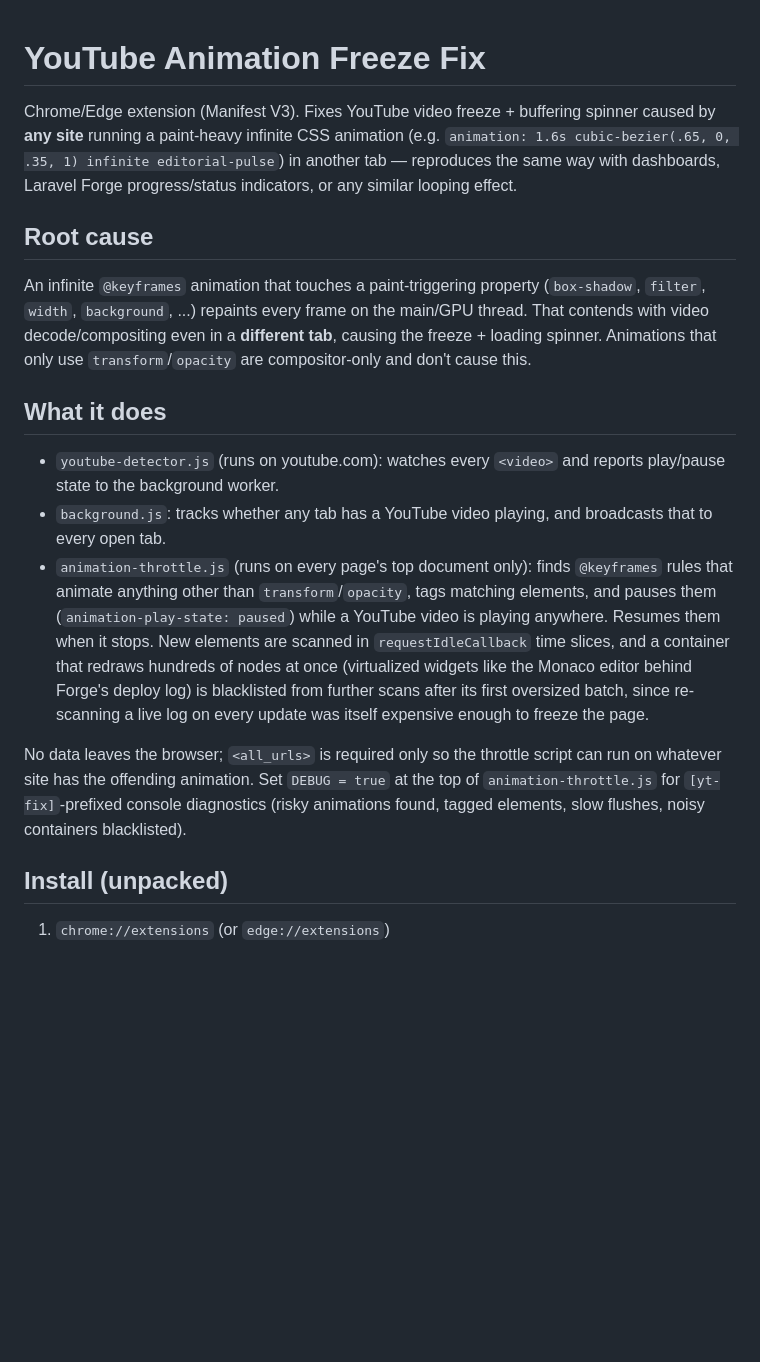
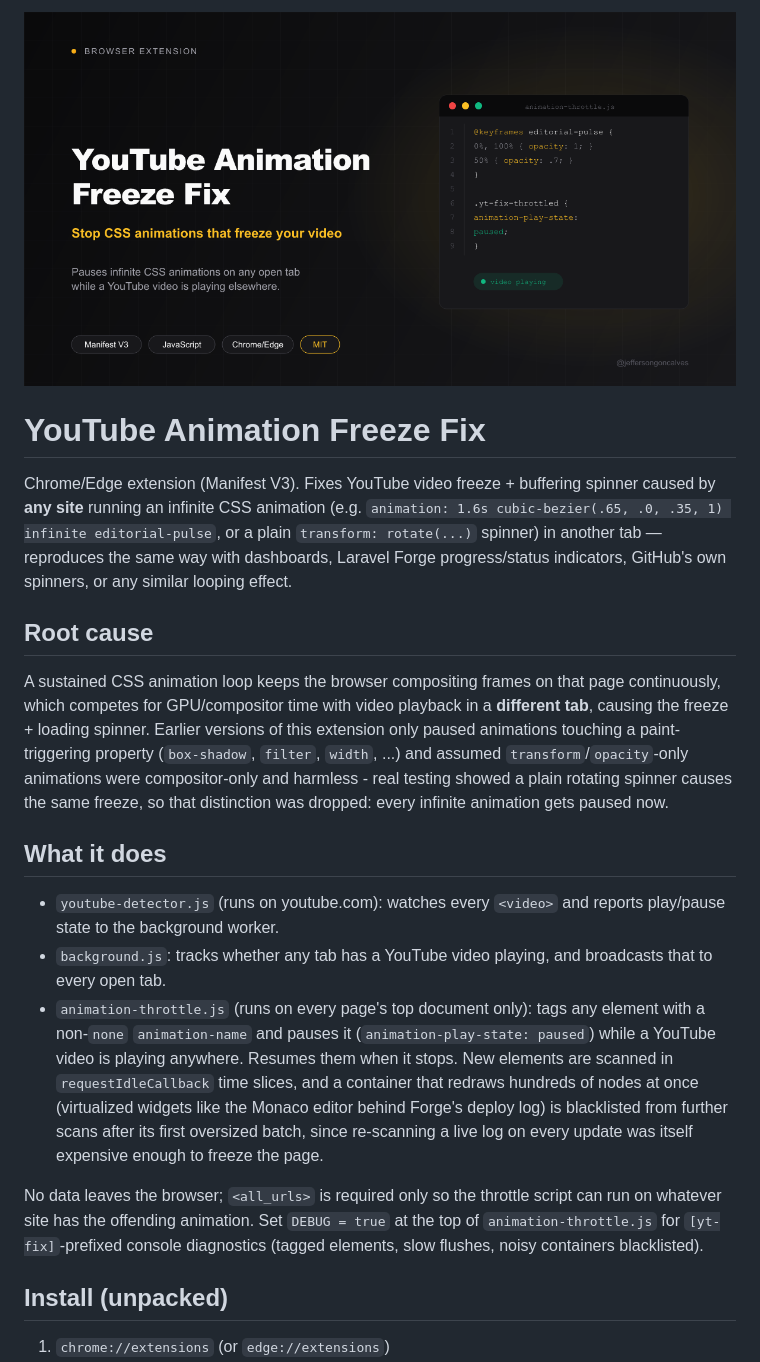
Before and after one commit to jeffersongoncalves/youtube-anim-freeze-fix, a Markdown page: README.md, the part around the change. GitHub-like rendering; pictures changed too: banners/youtube-anim-freeze-fix.png (added); blank space fills up the shorter version.

```diff
--- a/README.md
+++ b/README.md
@@ -1,18 +1,24 @@
+![YouTube Animation Freeze Fix](banners/youtube-anim-freeze-fix.png)
+
 # YouTube Animation Freeze Fix
 
 Chrome/Edge extension (Manifest V3). Fixes YouTube video freeze + buffering
-spinner caused by **any site** running a paint-heavy infinite CSS animation
-(e.g. `animation: 1.6s cubic-bezier(.65, 0, .35, 1) infinite editorial-pulse`)
-in another tab — reproduces the same way with dashboards, Laravel Forge
-progress/status indicators, or any similar looping effect.
+spinner caused by **any site** running an infinite CSS animation (e.g.
+`animation: 1.6s cubic-bezier(.65, .0, .35, 1) infinite editorial-pulse`, or
+a plain `transform: rotate(...)` spinner) in another tab — reproduces the
+same way with dashboards, Laravel Forge progress/status indicators, GitHub's
+own spinners, or any similar looping effect.
 
 ## Root cause
 
-An infinite `@keyframes` animation that touches a paint-triggering property
-(`box-shadow`, `filter`, `width`, `background`, ...) repaints every frame on
-the main/GPU thread. That contends with video decode/compositing even in a
-**different tab**, causing the freeze + loading spinner. Animations that only
-use `transform`/`opacity` are compositor-only and don't cause this.
+A sustained CSS animation loop keeps the browser compositing frames on that
+page continuously, which competes for GPU/compositor time with video
+playback in a **different tab**, causing the freeze + loading spinner.
+Earlier versions of this extension only paused animations touching a
+paint-triggering property (`box-shadow`, `filter`, `width`, ...) and assumed
+`transform`/`opacity`-only animations were compositor-only and harmless -
+real testing showed a plain rotating spinner causes the same freeze, so that
+distinction was dropped: every infinite animation gets paused now.
 
 ## What it does
 
@@ -20,21 +26,20 @@ use `transform`/`opacity` are compositor-only and don't cause this.
   reports play/pause state to the background worker.
 - `background.js`: tracks whether any tab has a YouTube video playing, and
   broadcasts that to every open tab.
-- `animation-throttle.js` (runs on every page's top document only): finds
-  `@keyframes` rules that animate anything other than `transform`/`opacity`,
-  tags matching elements, and pauses them (`animation-play-state: paused`)
-  while a YouTube video is playing anywhere. Resumes them when it stops.
-  New elements are scanned in `requestIdleCallback` time slices, and a
-  container that redraws hundreds of nodes at once (virtualized widgets like
-  the Monaco editor behind Forge's deploy log) is blacklisted from further
-  scans after its first oversized batch, since re-scanning a live log on
-  every update was itself expensive enough to freeze the page.
+- `animation-throttle.js` (runs on every page's top document only): tags any
+  element with a non-`none` `animation-name` and pauses it
+  (`animation-play-state: paused`) while a YouTube video is playing
+  anywhere. Resumes them when it stops. New elements are scanned in
+  `requestIdleCallback` time slices, and a container that redraws hundreds
+  of nodes at once (virtualized widgets like the Monaco editor behind
+  Forge's deploy log) is blacklisted from further scans after its first
+  oversized batch, since re-scanning a live log on every update was itself
+  expensive enough to freeze the page.
 
 No data leaves the browser; `<all_urls>` is required only so the throttle
 script can run on whatever site has the offending animation. Set `DEBUG =
 true` at the top of `animation-throttle.js` for `[yt-fix]`-prefixed console
-diagnostics (risky animations found, tagged elements, slow flushes, noisy
-containers blacklisted).
+diagnostics (tagged elements, slow flushes, noisy containers blacklisted).
 
 ## Install (unpacked)
 
```
Also changed, not shown: 2 other files.
